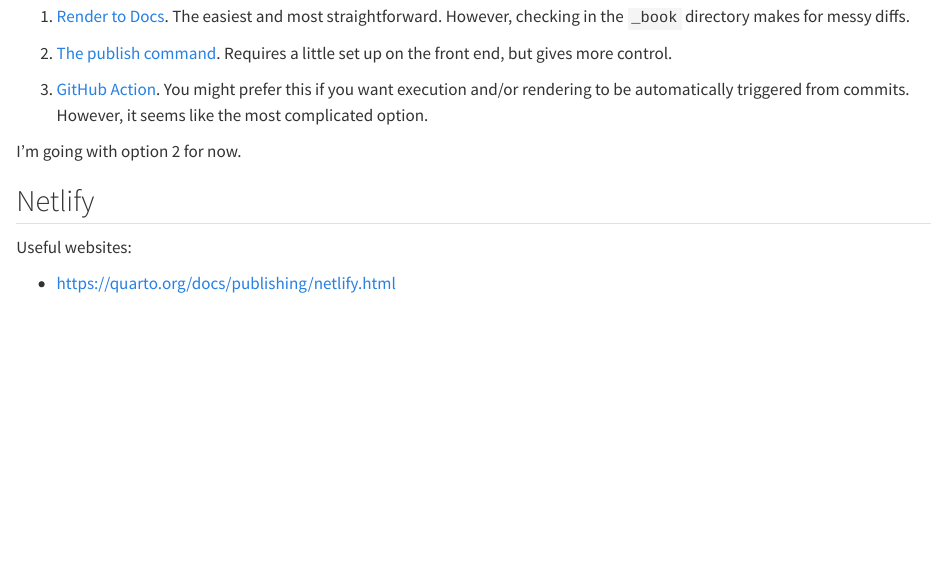
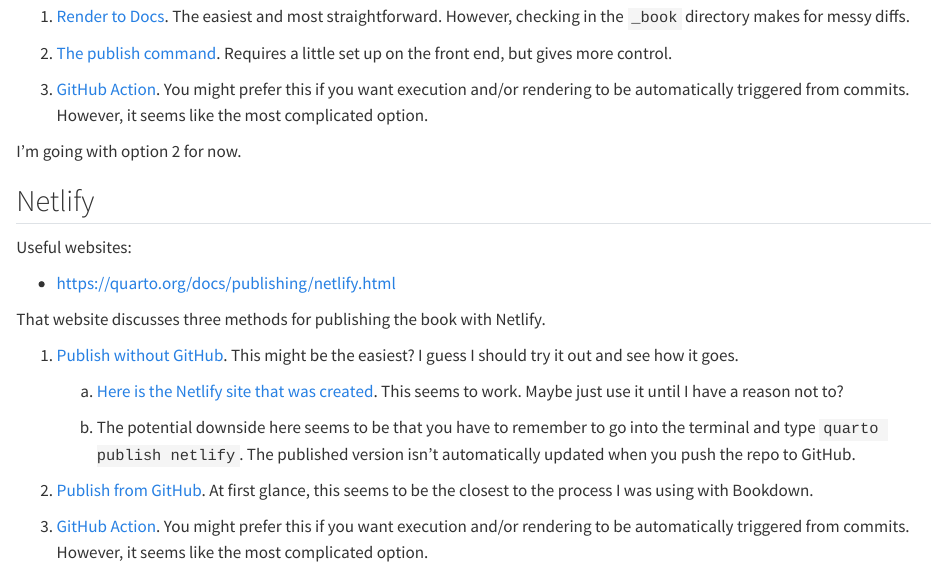
Before and after one commit to brad-cannell/test_quarto_book, a Quarto document (publishing.qmd): the page in a window 1100 px wide, from 770 px down. Rendered offline with R 4.5, knitr and Pandoc in place of Quarto, with nearby package versions.

Commit message:
Add instructions for publishing to Netlify

```diff
--- /dev/null
+++ b/_publish.yml
@@ -0,0 +1,4 @@
+- source: project
+  netlify:
+    - id: 25e05cb9-cb5a-443b-9f0e-d58a2c07e853
+      url: 'https://brad-cannell-test-quarto-book.netlify.app'
--- a/publishing.qmd
+++ b/publishing.qmd
@@ -37,3 +37,15 @@
 Useful websites:
 
 -   https://quarto.org/docs/publishing/netlify.html
+
+That website discusses three methods for publishing the book with Netlify.
+
+1.  [Publish without GitHub](https://quarto.org/docs/publishing/netlify.html#publish-command). This might be the easiest? I guess I should try it out and see how it goes.
+
+    a. [Here is the Netlify site that was created](https://brad-cannell-test-quarto-book.netlify.app/). This seems to work. Maybe just use it until I have a reason not to?
+
+    b. The potential downside here seems to be that you have to remember to go into the terminal and type `quarto publish netlify`. The published version isn't automatically updated when you push the repo to GitHub.
+
+2.  [Publish from GitHub](https://quarto.org/docs/publishing/netlify.html#publish-from-git-provider). At first glance, this seems to be the closest to the process I was using with Bookdown.
+
+3.  [GitHub Action](https://quarto.org/docs/publishing/netlify.html#github-action). You might prefer this if you want execution and/or rendering to be automatically triggered from commits. However, it seems like the most complicated option.
```
Also changed, not shown: README.md, Test-Quarto-Book.pdf (added), 1 other file.
